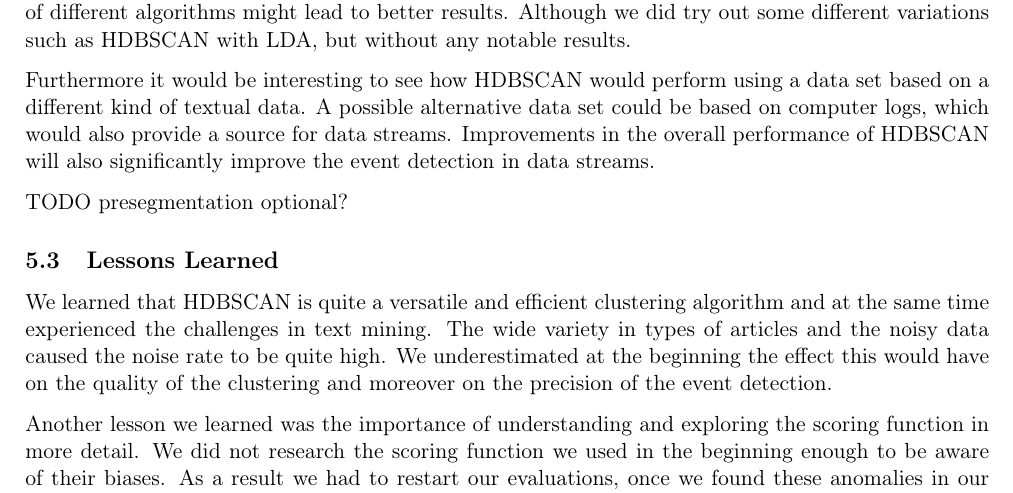
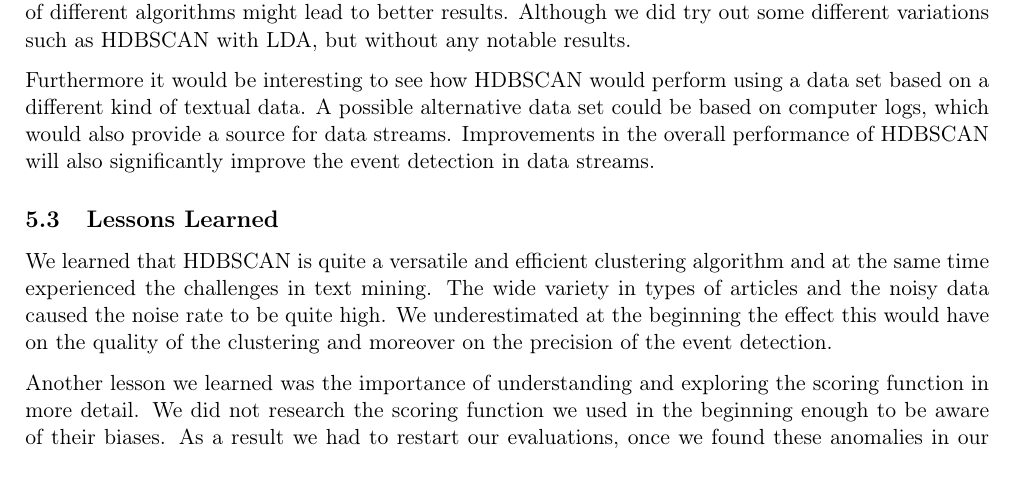
Before and after one commit to dpacassi/dynamic-event-detection-in-data-streams, a LaTeX thesis (doc/thesis.tex, which reads doc/6_conclusion.tex): part of page 45 of 53, cut so that both start at the same text. Compiled offline with pdfLaTeX.

Commit message:
Remove todo

```diff
--- a/doc/6_conclusion.tex
+++ b/doc/6_conclusion.tex
@@ -87,8 +87,6 @@ A possible alternative data set could be based on computer logs,
 which would also provide a source for data streams.
 Improvements in the overall performance of HDBSCAN will also significantly improve the event detection in data streams.
 
-TODO presegmentation optional?
-
 \subsection{Lessons Learned}
 \label{subsec:6_lessons_learned}
 
```
Also changed, not shown: doc/thesis.pdf.
